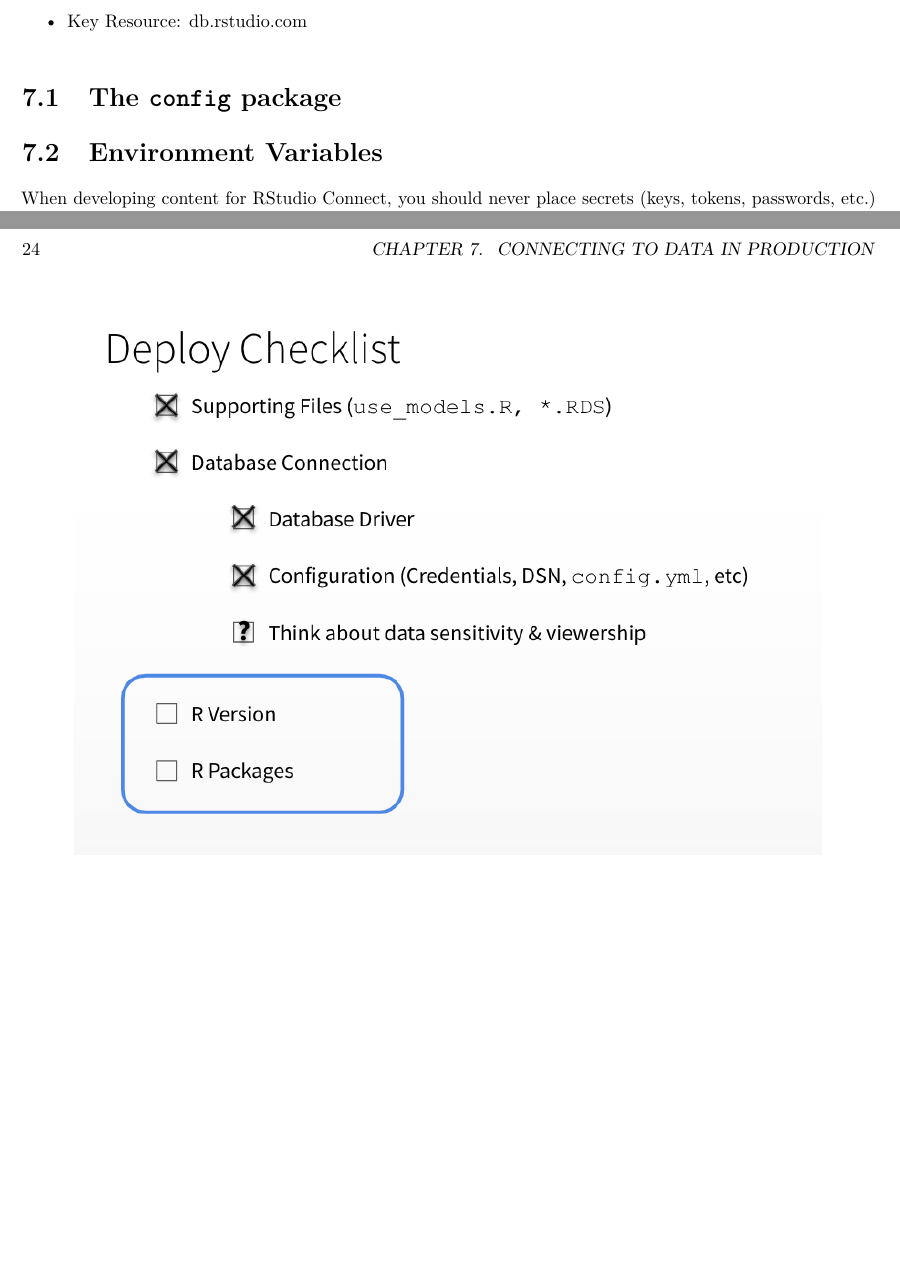
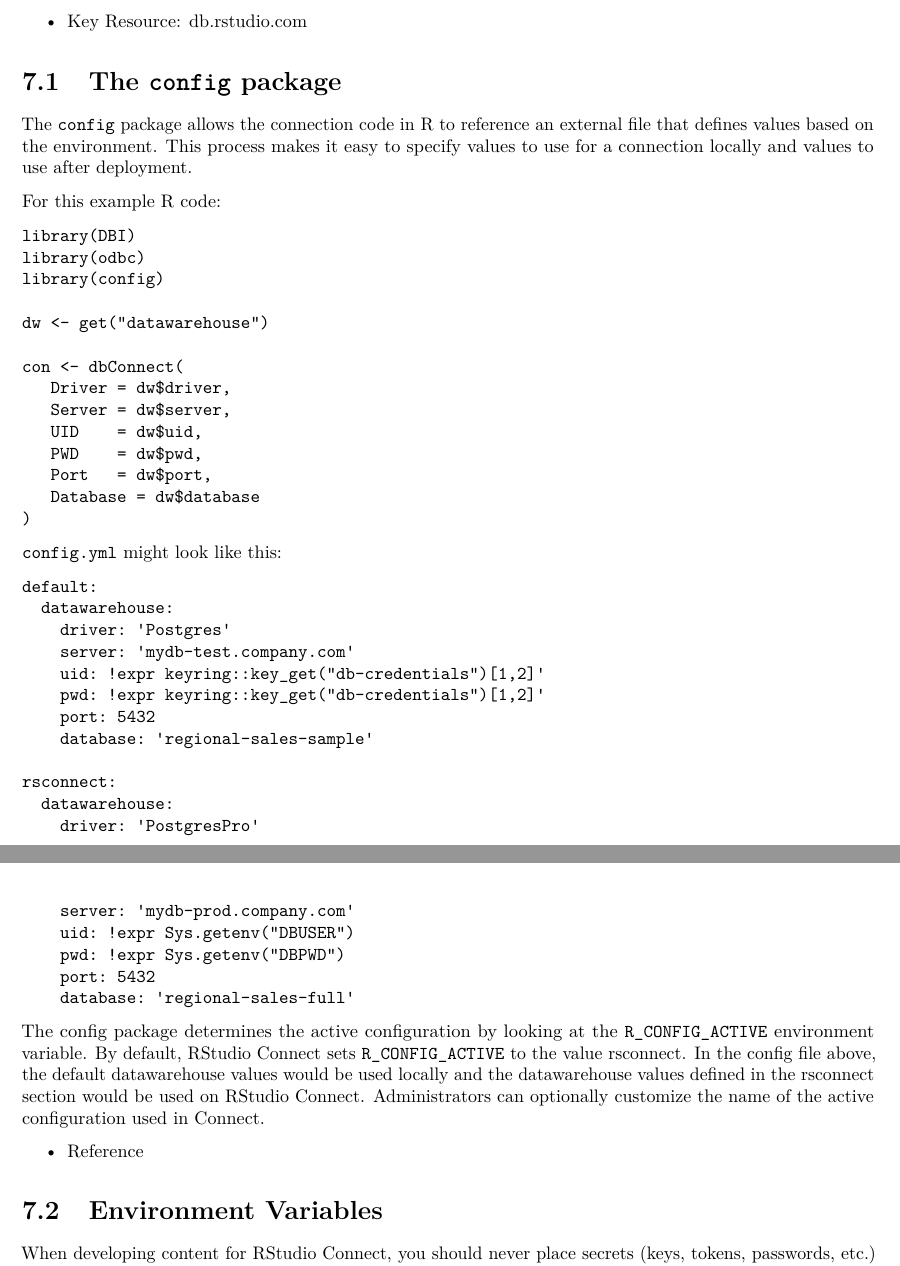
Before and after one commit to kellobri/shiny-prod-book, a LaTeX thesis (docs/spc-supplement.tex): two parts of pages 23 and 24 of 51 before the commit and two parts of pages 23 and 24 of 53 after it, joined at a grey line, cut so that both start at the same text, the shorter picture padded with empty space. Compiled offline with pdfLaTeX.

Commit message:
Tuesday AM publish

```diff
--- a/docs/spc-supplement.tex
+++ b/docs/spc-supplement.tex
@@ -83,7 +83,7 @@
     \preauthor{}\postauthor{}
       \predate{\centering\large\emph}
   \postdate{\par}
-    \date{2019-01-14}
+    \date{2019-01-15}
 
 \usepackage{booktabs}
 
@@ -980,6 +980,66 @@ Production}\label{connecting-to-data-in-production}}
 \section{\texorpdfstring{The \texttt{config}
 package}{The config package}}\label{the-config-package}}
 
+The \texttt{config} package allows the connection code in R to reference
+an external file that defines values based on the environment. This
+process makes it easy to specify values to use for a connection locally
+and values to use after deployment.
+
+For this example R code:
+
+\begin{verbatim}
+library(DBI)
+library(odbc)
+library(config)
+
+dw <- get("datawarehouse")
+
+con <- dbConnect(
+   Driver = dw$driver,
+   Server = dw$server,
+   UID    = dw$uid,
+   PWD    = dw$pwd,
+   Port   = dw$port,
+   Database = dw$database
+)
+\end{verbatim}
+
+\texttt{config.yml} might look like this:
+
+\begin{verbatim}
+default:
+  datawarehouse:
+    driver: 'Postgres'
+    server: 'mydb-test.company.com'
+    uid: !expr keyring::key_get("db-credentials")[1,2]'
+    pwd: !expr keyring::key_get("db-credentials")[1,2]'
+    port: 5432
+    database: 'regional-sales-sample'
+
+rsconnect:
+  datawarehouse:
+    driver: 'PostgresPro'
+    server: 'mydb-prod.company.com'
+    uid: !expr Sys.getenv("DBUSER")
+    pwd: !expr Sys.getenv("DBPWD")
+    port: 5432
+    database: 'regional-sales-full'
+\end{verbatim}
+
+The config package determines the active configuration by looking at the
+\texttt{R\_CONFIG\_ACTIVE} environment variable. By default, RStudio
+Connect sets \texttt{R\_CONFIG\_ACTIVE} to the value rsconnect. In the
+config file above, the default datawarehouse values would be used
+locally and the datawarehouse values defined in the rsconnect section
+would be used on RStudio Connect. Administrators can optionally
+customize the name of the active configuration used in Connect.
+
+\begin{itemize}
+\tightlist
+\item
+  \href{https://db.rstudio.com/best-practices/portable-code/\#deploying-with-the-config-package}{Reference}
+\end{itemize}
+
 \hypertarget{environment-variables}{%
 \section{Environment Variables}\label{environment-variables}}
 
```
Also changed, not shown: 15 other files.
